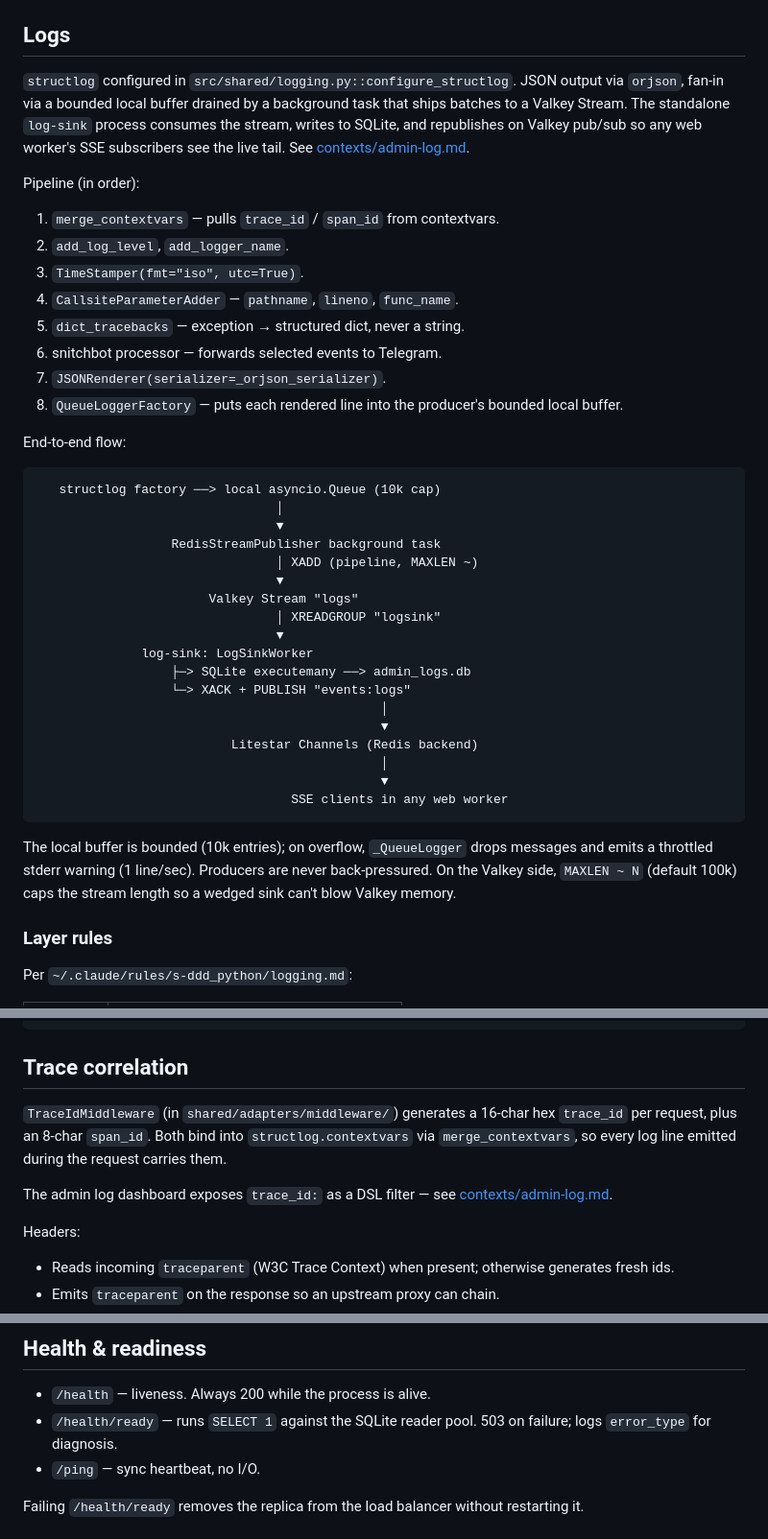
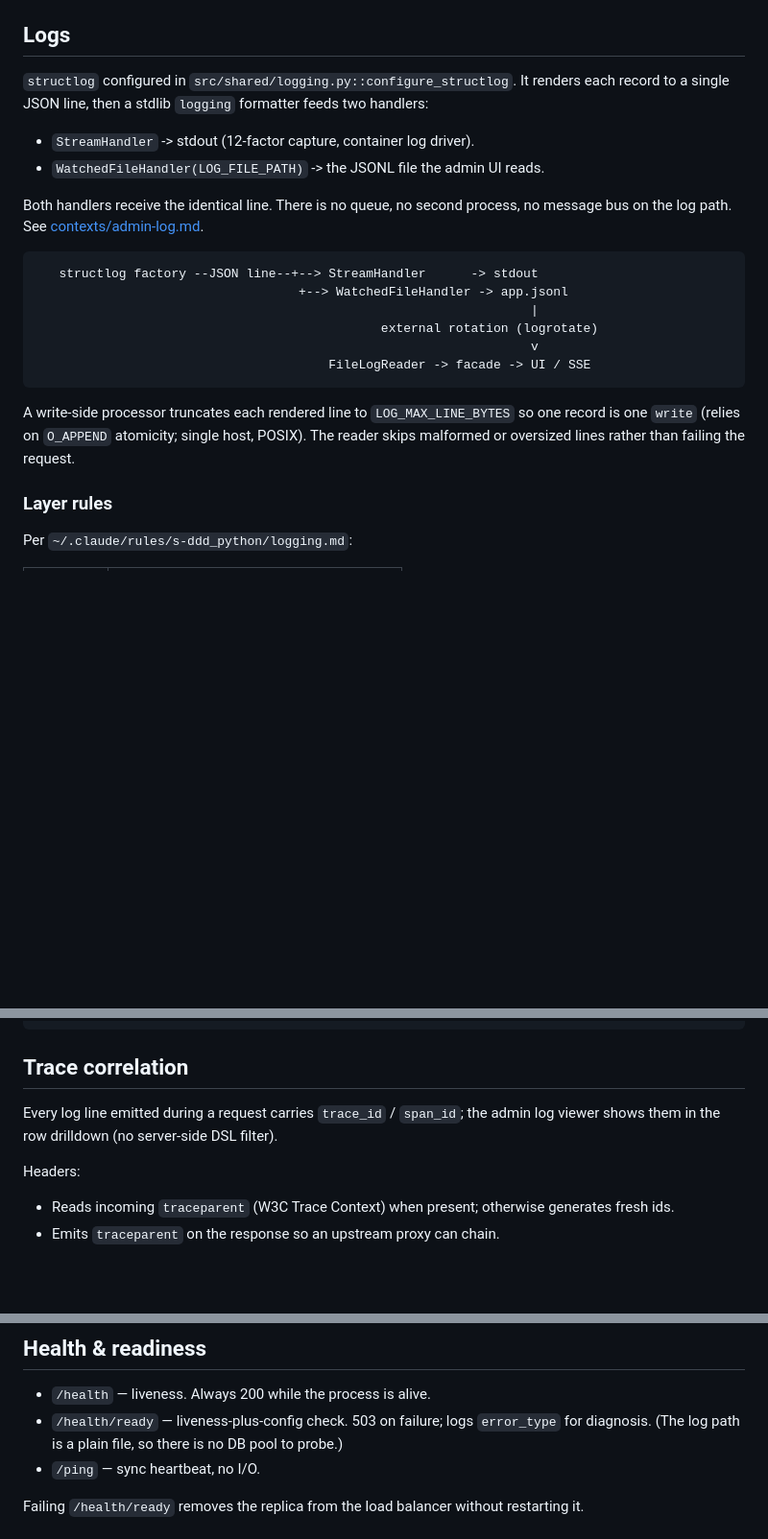
Before and after one commit to Sense1Tapo4ek/s1t-python-backend-templates, a Markdown page: docs/subsystems/observability.md, 3 parts joined by grey strips. Shown at 96% size. Rendered like a GitHub page; blank space fills up the shorter version.

Commit message:
docs(observability): logs flow to file, not SQLite/Valkey

````diff
--- a/docs/subsystems/observability.md
+++ b/docs/subsystems/observability.md
@@ -6,52 +6,30 @@ the access log middleware, and the admin log dashboard.
 
 ## Logs
 
-`structlog` configured in `src/shared/logging.py::configure_structlog`.
-JSON output via `orjson`, fan-in via a bounded local buffer drained by a
-background task that ships batches to a Valkey Stream. The standalone
-`log-sink` process consumes the stream, writes to SQLite, and republishes
-on Valkey pub/sub so any web worker's SSE subscribers see the live tail.
-See [contexts/admin-log.md](../contexts/admin-log.md).
+`structlog` configured in `src/shared/logging.py::configure_structlog`. It
+renders each record to a single JSON line, then a stdlib `logging` formatter
+feeds two handlers:
 
-Pipeline (in order):
-1. `merge_contextvars` — pulls `trace_id` / `span_id` from contextvars.
-2. `add_log_level`, `add_logger_name`.
-3. `TimeStamper(fmt="iso", utc=True)`.
-4. `CallsiteParameterAdder` — `pathname`, `lineno`, `func_name`.
-5. `dict_tracebacks` — exception → structured dict, never a string.
-6. snitchbot processor — forwards selected events to Telegram.
-7. `JSONRenderer(serializer=_orjson_serializer)`.
-8. `QueueLoggerFactory` — puts each rendered line into the producer's
-   bounded local buffer.
+- `StreamHandler` -> stdout (12-factor capture, container log driver).
+- `WatchedFileHandler(LOG_FILE_PATH)` -> the JSONL file the admin UI reads.
 
-End-to-end flow:
+Both handlers receive the identical line. There is no queue, no second
+process, no message bus on the log path. See
+[contexts/admin-log.md](../contexts/admin-log.md).
 
 ```
-   structlog factory ──> local asyncio.Queue (10k cap)
-                                │
-                                ▼
-                  RedisStreamPublisher background task
-                                │ XADD (pipeline, MAXLEN ~)
-                                ▼
-                       Valkey Stream "logs"
-                                │ XREADGROUP "logsink"
-                                ▼
-              log-sink: LogSinkWorker
-                  ├─> SQLite executemany ──> admin_logs.db
-                  └─> XACK + PUBLISH "events:logs"
-                                              │
-                                              ▼
-                          Litestar Channels (Redis backend)
-                                              │
-                                              ▼
-                                  SSE clients in any web worker
+   structlog factory --JSON line--+--> StreamHandler      -> stdout
+                                   +--> WatchedFileHandler -> app.jsonl
+                                                                  |
+                                              external rotation (logrotate)
+                                                                  v
+                                       FileLogReader -> facade -> UI / SSE
 ```
 
-The local buffer is bounded (10k entries); on overflow, `_QueueLogger`
-drops messages and emits a throttled stderr warning (1 line/sec).
-Producers are never back-pressured. On the Valkey side, `MAXLEN ~ N`
-(default 100k) caps the stream length so a wedged sink can't blow
-Valkey memory.
+A write-side processor truncates each rendered line to `LOG_MAX_LINE_BYTES`
+so one record is one `write` (relies on `O_APPEND` atomicity; single host,
+POSIX). The reader skips malformed or oversized lines rather than failing the
+request.
 
 ### Layer rules
 
@@ -72,13 +50,8 @@ log.info("user paid", user_id=user_id, amount=amount, currency=currency)
 
 ## Trace correlation
 
-`TraceIdMiddleware` (in `shared/adapters/middleware/`) generates a
-16-char hex `trace_id` per request, plus an 8-char `span_id`. Both bind
-into `structlog.contextvars` via `merge_contextvars`, so every log line
-emitted during the request carries them.
-
-The admin log dashboard exposes `trace_id:` as a DSL filter — see
-[contexts/admin-log.md](../contexts/admin-log.md).
+Every log line emitted during a request carries `trace_id` / `span_id`; the
+admin log viewer shows them in the row drilldown (no server-side DSL filter).
 
 Headers:
 - Reads incoming `traceparent` (W3C Trace Context) when present; otherwise
@@ -104,8 +77,9 @@ field would be noise (per S-DDD `domain.md` §3.1).
 ## Health & readiness
 
 - `/health` — liveness. Always 200 while the process is alive.
-- `/health/ready` — runs `SELECT 1` against the SQLite reader pool.
-  503 on failure; logs `error_type` for diagnosis.
+- `/health/ready` — liveness-plus-config check. 503 on failure; logs
+  `error_type` for diagnosis. (The log path is a plain file, so there is no
+  DB pool to probe.)
 - `/ping` — sync heartbeat, no I/O.
 
 Failing `/health/ready` removes the replica from the load balancer
````
